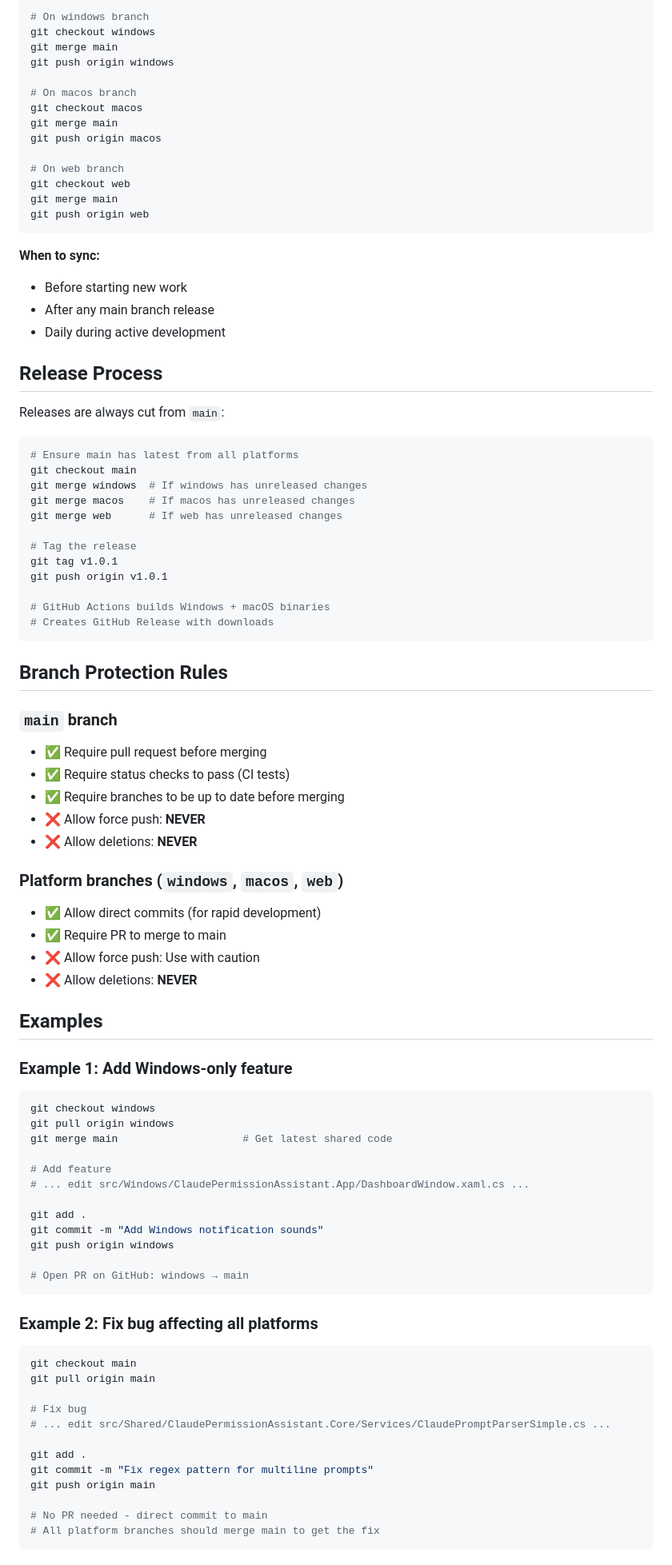
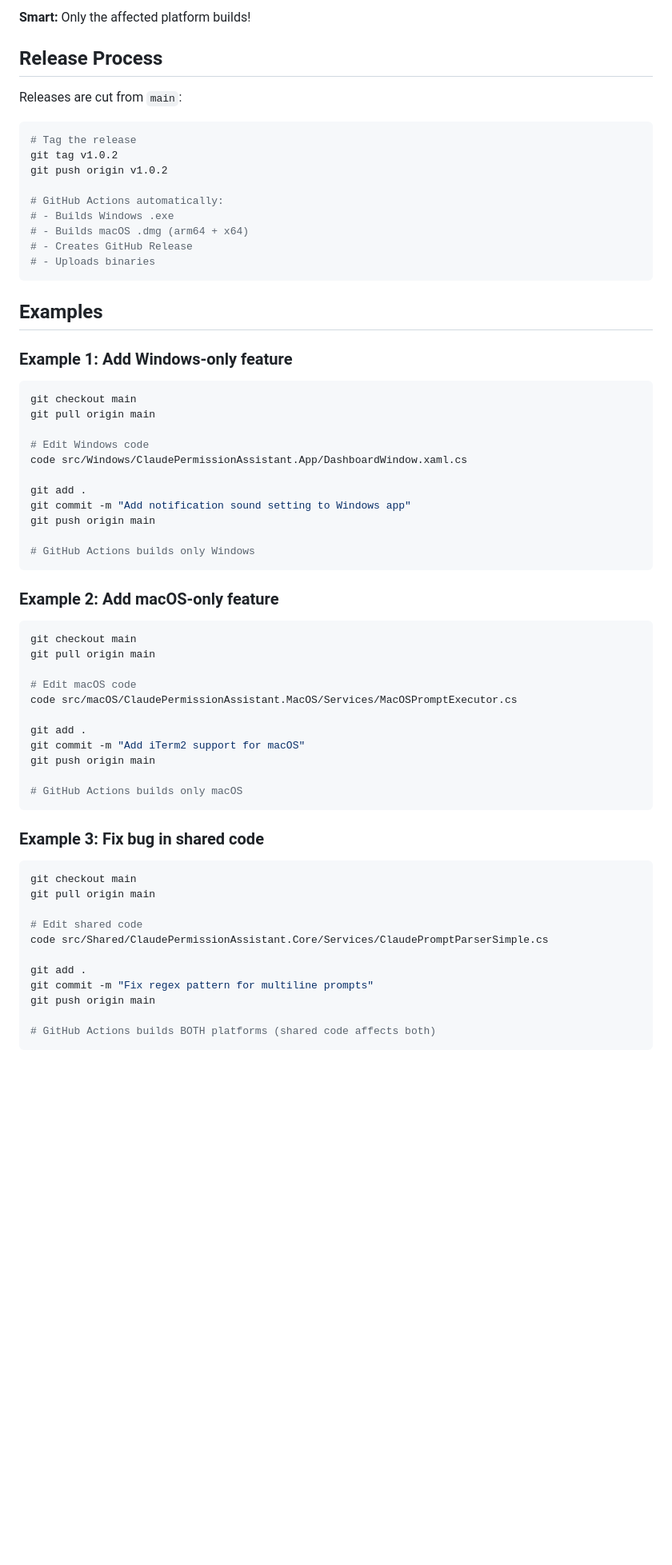
Before and after one commit to Arun270647/claude-permissions-app, a Markdown page: docs/internal/BRANCHING_STRATEGY.md, the part around one of its changes. Shown at 80% size. Drawn GitHub-style; blank space fills up the shorter version.

````diff
--- a/docs/internal/BRANCHING_STRATEGY.md
+++ b/docs/internal/BRANCHING_STRATEGY.md
@@ -153,92 +90,68 @@ Platform branches should regularly merge from `main` to stay current:
-```bash
-# On windows branch
-git checkout windows
-git merge main
-git push origin windows
-
-# On macos branch
-git checkout macos
-git merge main
-git push origin macos
-
-# On web branch
-git checkout web
-git merge main
-git push origin web
-```
-
-**When to sync:**
-- Before starting new work
-- After any main branch release
-- Daily during active development
+**Smart:** Only the affected platform builds!
 
 ## Release Process
 
-Releases are always cut from `main`:
+Releases are cut from `main`:
 
 ```bash
-# Ensure main has latest from all platforms
-git checkout main
-git merge windows  # If windows has unreleased changes
-git merge macos    # If macos has unreleased changes
-git merge web      # If web has unreleased changes
+# Tag the release
+git tag v1.0.2
+git push origin v1.0.2
 
-# Tag the release
-git tag v1.0.1
-git push origin v1.0.1
-
-# GitHub Actions builds Windows + macOS binaries
-# Creates GitHub Release with downloads
+# GitHub Actions automatically:
+# - Builds Windows .exe
+# - Builds macOS .dmg (arm64 + x64)
+# - Creates GitHub Release
+# - Uploads binaries
 ```
-
-## Branch Protection Rules
-
-### `main` branch
-- ✅ Require pull request before merging
-- ✅ Require status checks to pass (CI tests)
-- ✅ Require branches to be up to date before merging
-- ❌ Allow force push: **NEVER**
-- ❌ Allow deletions: **NEVER**
-
-### Platform branches (`windows`, `macos`, `web`)
-- ✅ Allow direct commits (for rapid development)
-- ✅ Require PR to merge to main
-- ❌ Allow force push: Use with caution
-- ❌ Allow deletions: **NEVER**
 
 ## Examples
 
 ### Example 1: Add Windows-only feature
 
 ```bash
-git checkout windows
-git pull origin windows
-git merge main                    # Get latest shared code
+git checkout main
+git pull origin main
 
-# Add feature
-# ... edit src/Windows/ClaudePermissionAssistant.App/DashboardWindow.xaml.cs ...
+# Edit Windows code
+code src/Windows/ClaudePermissionAssistant.App/DashboardWindow.xaml.cs
 
 git add .
-git commit -m "Add Windows notification sounds"
-git push origin windows
+git commit -m "Add notification sound setting to Windows app"
+git push origin main
 
-# Open PR on GitHub: windows → main
+# GitHub Actions builds only Windows
 ```
 
-### Example 2: Fix bug affecting all platforms
+### Example 2: Add macOS-only feature
 
 ```bash
 git checkout main
 git pull origin main
 
-# Fix bug
-# ... edit src/Shared/ClaudePermissionAssistant.Core/Services/ClaudePromptParserSimple.cs ...
+# Edit macOS code
+code src/macOS/ClaudePermissionAssistant.MacOS/Services/MacOSPromptExecutor.cs
+
+git add .
+git commit -m "Add iTerm2 support for macOS"
+git push origin main
+
+# GitHub Actions builds only macOS
+```
+
+### Example 3: Fix bug in shared code
+
+```bash
+git checkout main
+git pull origin main
+
+# Edit shared code
+code src/Shared/ClaudePermissionAssistant.Core/Services/ClaudePromptParserSimple.cs
 
 git add .
 git commit -m "Fix regex pattern for multiline prompts"
 git push origin main
 
-# No PR needed - direct commit to main
-# All platform branches should merge main to get the fix
+# GitHub Actions builds BOTH platforms (shared code affects both)
 ```
 
````
Also changed, not shown: other parts of docs/internal/BRANCHING_STRATEGY.md (+104 -156 lines), README.md (+18 -14 lines), docs/internal/BRANCH_STRUCTURE_COMPLETE.md (+7 -10 lines).
